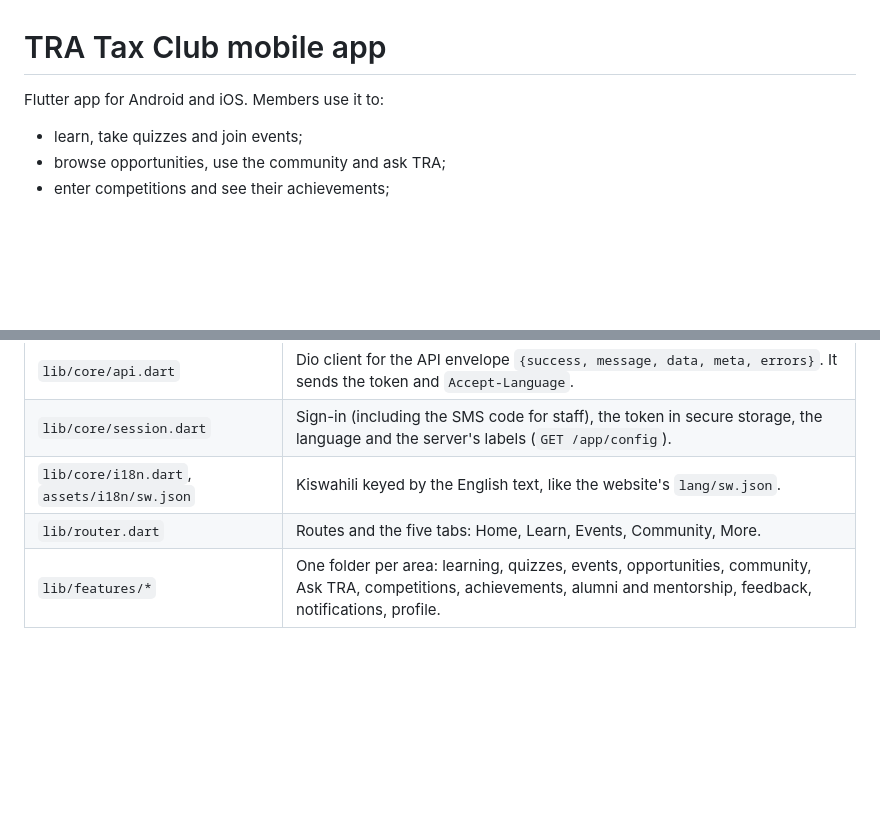
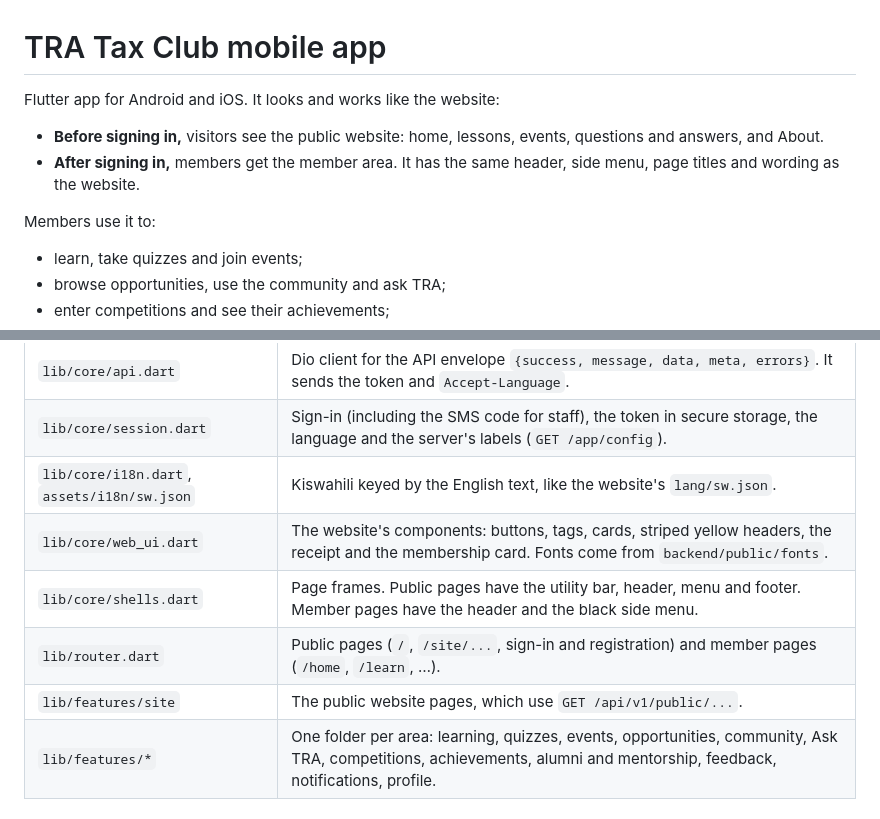
Before and after one commit to halfasalum/tax-club, a Markdown page: mobile/README.md, 2 parts joined by grey strips. GitHub-like rendering; blank space fills up the shorter version.

Commit message:
Describe the website-style app in the mobile README
Co-Authored-By: Claude Opus 5.5 <noreply@anthropic.com>
Claude-Session: https://claude.ai/code/session_01RYPH4vgdjTcpHQVRwFcZuL

```diff
--- a/mobile/README.md
+++ b/mobile/README.md
@@ -1,6 +1,11 @@
 # TRA Tax Club mobile app
 
-Flutter app for Android and iOS. Members use it to:
+Flutter app for Android and iOS. It looks and works like the website:
+
+- **Before signing in,** visitors see the public website: home, lessons, events, questions and answers, and About.
+- **After signing in,** members get the member area. It has the same header, side menu, page titles and wording as the website.
+
+Members use it to:
 
 - learn, take quizzes and join events;
 - browse opportunities, use the community and ask TRA;
@@ -90,7 +95,10 @@ To make older app versions ask members to update, set these on the server:
 | `lib/core/api.dart` | Dio client for the API envelope `{success, message, data, meta, errors}`. It sends the token and `Accept-Language`. |
 | `lib/core/session.dart` | Sign-in (including the SMS code for staff), the token in secure storage, the language and the server's labels (`GET /app/config`). |
 | `lib/core/i18n.dart`, `assets/i18n/sw.json` | Kiswahili keyed by the English text, like the website's `lang/sw.json`. |
-| `lib/router.dart` | Routes and the five tabs: Home, Learn, Events, Community, More. |
+| `lib/core/web_ui.dart` | The website's components: buttons, tags, cards, striped yellow headers, the receipt and the membership card. Fonts come from `backend/public/fonts`. |
+| `lib/core/shells.dart` | Page frames. Public pages have the utility bar, header, menu and footer. Member pages have the header and the black side menu. |
+| `lib/router.dart` | Public pages (`/`, `/site/...`, sign-in and registration) and member pages (`/home`, `/learn`, …). |
+| `lib/features/site` | The public website pages, which use `GET /api/v1/public/...`. |
 | `lib/features/*` | One folder per area: learning, quizzes, events, opportunities, community, Ask TRA, competitions, achievements, alumni and mentorship, feedback, notifications, profile. |
 
 ### Adding text
```
